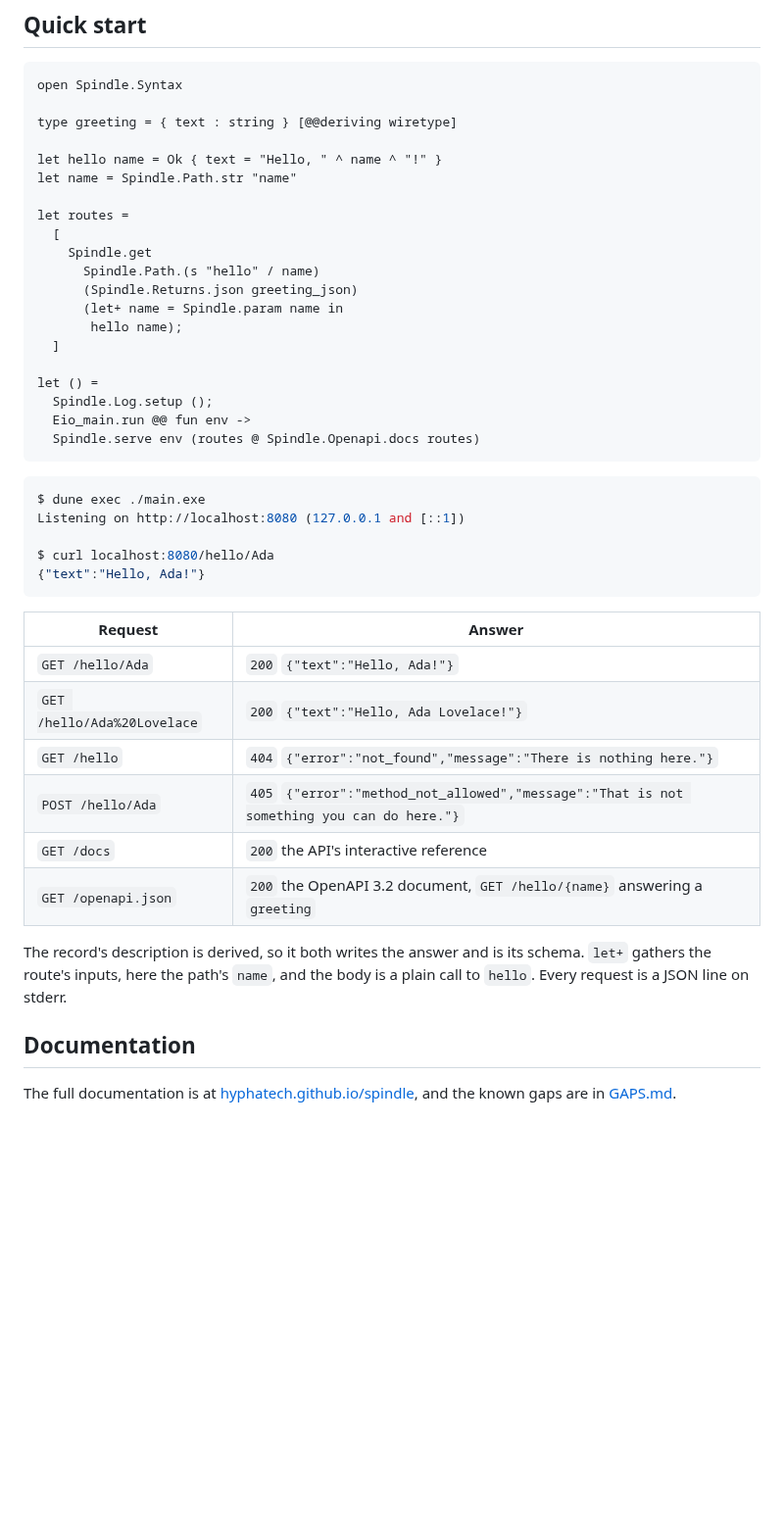
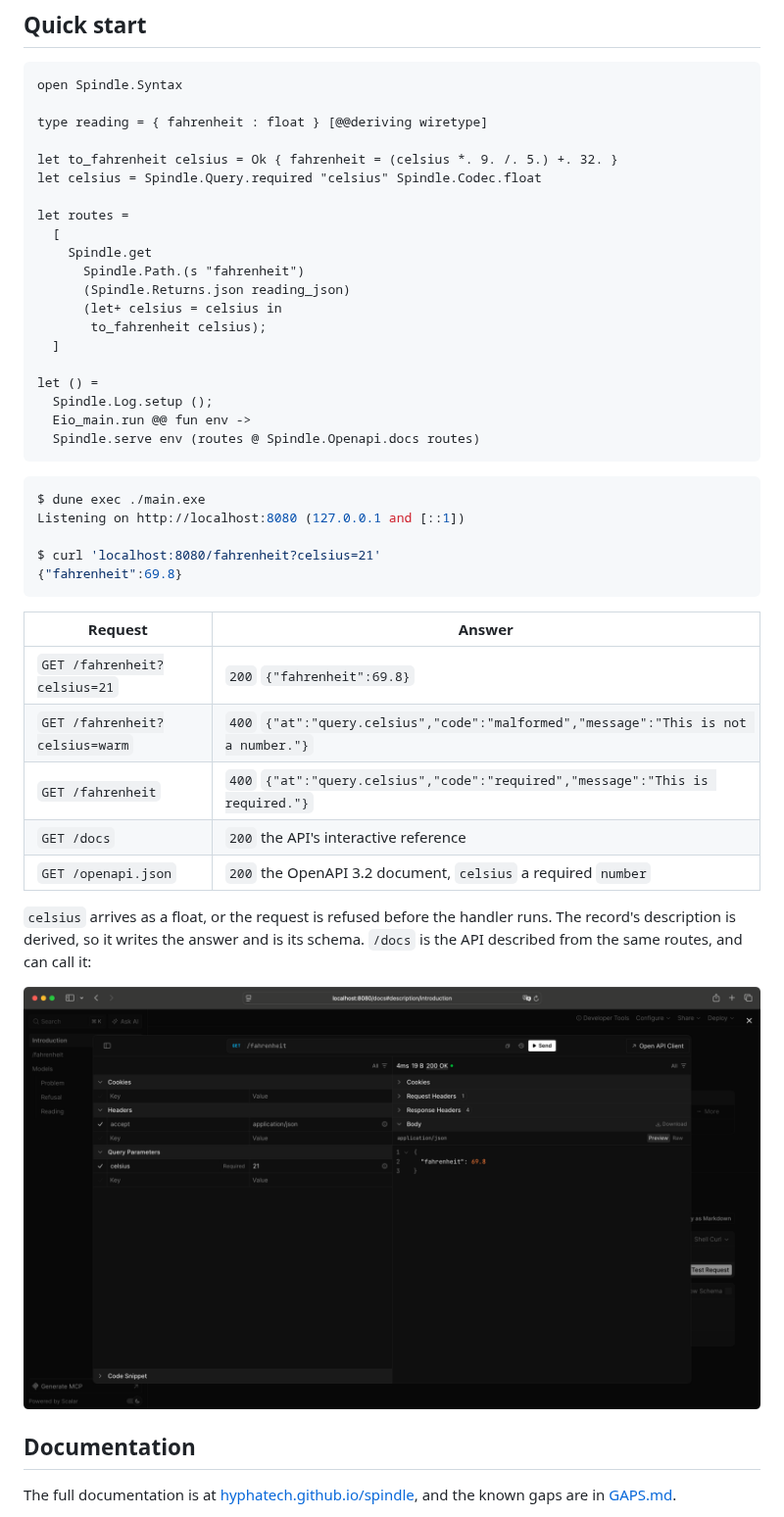
Before and after one commit to hyphatech/spindle, a Markdown page: README.md, the part around the change. Shown at 98% size. Rendered like a GitHub page; pictures changed too: docs/assets/scalar.png (added); blank space fills up the shorter version.

Commit message:
Show the converter and its reference in the quick start
A typed query parameter refused before the handler runs, and /docs
calling the route, say what Spindle does where a greeting cannot.

````diff
--- a/README.md
+++ b/README.md
@@ -32,18 +32,18 @@ opam pin add https://github.com/hyphatech/spindle.git
 ```ocaml
 open Spindle.Syntax
 
-type greeting = { text : string } [@@deriving wiretype]
+type reading = { fahrenheit : float } [@@deriving wiretype]
 
-let hello name = Ok { text = "Hello, " ^ name ^ "!" }
-let name = Spindle.Path.str "name"
+let to_fahrenheit celsius = Ok { fahrenheit = (celsius *. 9. /. 5.) +. 32. }
+let celsius = Spindle.Query.required "celsius" Spindle.Codec.float
 
 let routes =
   [
     Spindle.get
-      Spindle.Path.(s "hello" / name)
-      (Spindle.Returns.json greeting_json)
-      (let+ name = Spindle.param name in
-       hello name);
+      Spindle.Path.(s "fahrenheit")
+      (Spindle.Returns.json reading_json)
+      (let+ celsius = celsius in
+       to_fahrenheit celsius);
   ]
 
 let () =
@@ -56,22 +56,23 @@ let () =
 $ dune exec ./main.exe
 Listening on http://localhost:8080 (127.0.0.1 and [::1])
 
-$ curl localhost:8080/hello/Ada
-{"text":"Hello, Ada!"}
+$ curl 'localhost:8080/fahrenheit?celsius=21'
+{"fahrenheit":69.8}
 ```
 
 | Request | Answer |
 |---|---|
-| `GET /hello/Ada` | `200` `{"text":"Hello, Ada!"}` |
-| `GET /hello/Ada%20Lovelace` | `200` `{"text":"Hello, Ada Lovelace!"}` |
-| `GET /hello` | `404` `{"error":"not_found","message":"There is nothing here."}` |
-| `POST /hello/Ada` | `405` `{"error":"method_not_allowed","message":"That is not something you can do here."}` |
+| `GET /fahrenheit?celsius=21` | `200` `{"fahrenheit":69.8}` |
+| `GET /fahrenheit?celsius=warm` | `400` `{"at":"query.celsius","code":"malformed","message":"This is not a number."}` |
+| `GET /fahrenheit` | `400` `{"at":"query.celsius","code":"required","message":"This is required."}` |
 | `GET /docs` | `200` the API's interactive reference |
-| `GET /openapi.json` | `200` the OpenAPI 3.2 document, `GET /hello/{name}` answering a `greeting` |
+| `GET /openapi.json` | `200` the OpenAPI 3.2 document, `celsius` a required `number` |
 
-The record's description is derived, so it both writes the answer and is its
-schema. `let+` gathers the route's inputs, here the path's `name`, and the
-body is a plain call to `hello`. Every request is a JSON line on stderr.
+`celsius` arrives as a float, or the request is refused before the handler
+runs. The record's description is derived, so it writes the answer and is its
+schema. `/docs` is the API described from the same routes, and can call it:
+
+![The /fahrenheit route in /docs, called with celsius=21 and answering 69.8](docs/assets/scalar.png)
 
 ## Documentation
 
````
